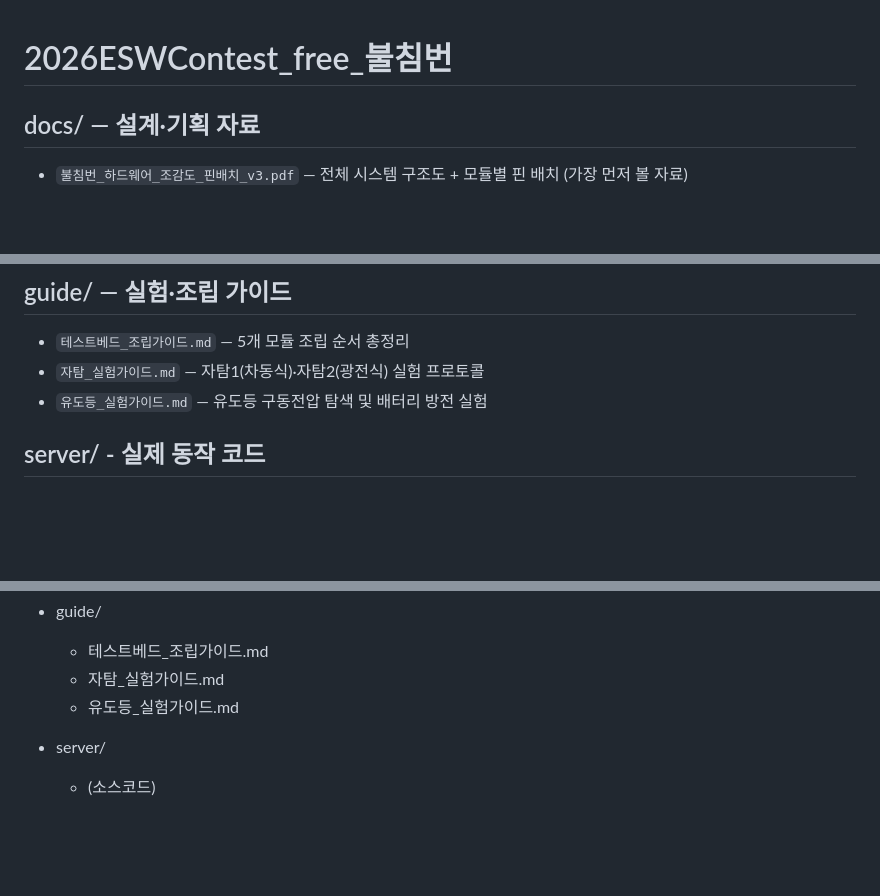
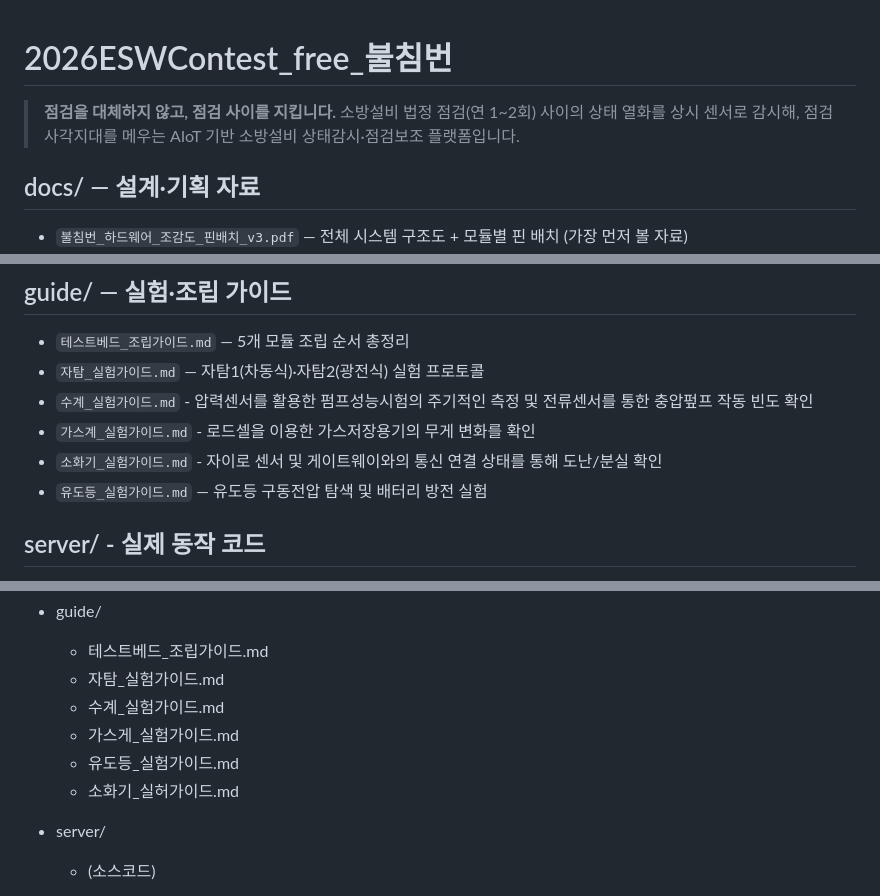
Before and after one commit to Billiardchalktheif/2026ESWContest_free_bulchimbeon, a Markdown page: README.md, 3 parts joined by grey strips. GitHub-like rendering; blank space fills up the shorter version.

```diff
--- a/README.md
+++ b/README.md
@@ -1,4 +1,6 @@
 # 2026ESWContest_free_불침번
+> **점검을 대체하지 않고, 점검 사이를 지킵니다.**
+> 소방설비 법정 점검(연 1~2회) 사이의 상태 열화를 상시 센서로 감시해, 점검 사각지대를 메우는 AIoT 기반 소방설비 상태감시·점검보조 플랫폼입니다.
 
 ## docs/ — 설계·기획 자료
 - `불침번_하드웨어_조감도_핀배치_v3.pdf` — 전체 시스템 구조도 + 모듈별 핀 배치 (가장 먼저 볼 자료)
@@ -14,6 +16,9 @@
 ## guide/ — 실험·조립 가이드
 - `테스트베드_조립가이드.md` — 5개 모듈 조립 순서 총정리
 - `자탐_실험가이드.md` — 자탐1(차동식)·자탐2(광전식) 실험 프로토콜
+- `수계_실험가이드.md` - 압력센서를 활용한 펌프성능시험의 주기적인 측정 및 전류센서를 통한 충압펖프 작동 빈도 확인
+- `가스계_실험가이드.md` - 로드셀을 이용한 가스저장용기의 무게 변화를 확인
+- `소화기_실험가이드.md` - 자이로 센서 및 게이트웨이와의 통신 연결 상태를 통해 도난/분실 확인
 - `유도등_실험가이드.md` — 유도등 구동전압 탐색 및 배터리 방전 실험
 
 ## server/ - 실제 동작 코드
@@ -48,7 +53,10 @@
 - guide/
   - 테스트베드_조립가이드.md
   - 자탐_실험가이드.md
+  - 수계_실험가이드.md
+  - 가스게_실험가이드.md
   - 유도등_실험가이드.md
+  - 소화기_실허가이드.md
 
 - server/
   - (소스코드)
```
